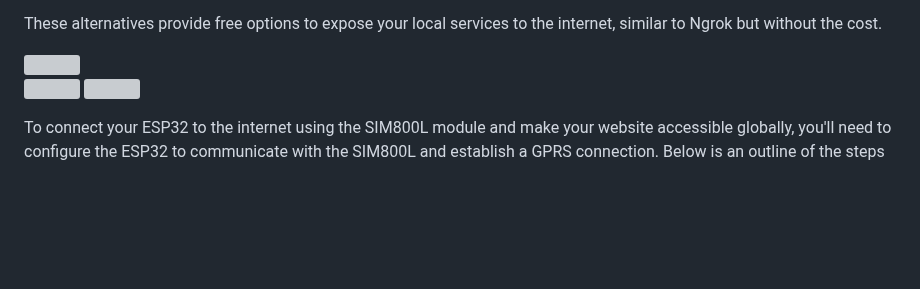
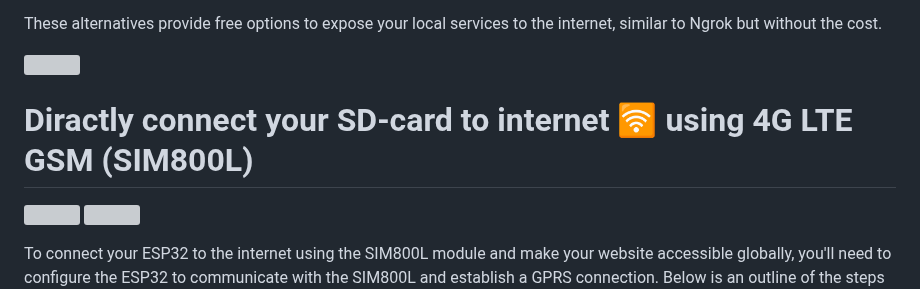
Before and after one commit to akashdip2001/ESP32-host-HTML-website, a Markdown page: README.md, the part around the change. GitHub-like rendering; blank space fills up the shorter version; grey boxes are pictures that could not be loaded.

```diff
--- a/README.md
+++ b/README.md
@@ -544,6 +544,8 @@ These alternatives provide free options to expose your local services to the int
 
 <img src="https://user-images.githubusercontent.com/73097560/115834477-dbab4500-a447-11eb-908a-139a6edaec5c.gif">
 
+# Diractly connect your SD-card to internet 🛜 using 4G LTE GSM (SIM800L)
+
 <p float="left">
   <img src="img/4G LTE (1).jpg" width="45%" />
   <img src="img/4G LTE (2).jpg" width="45%" />
```
